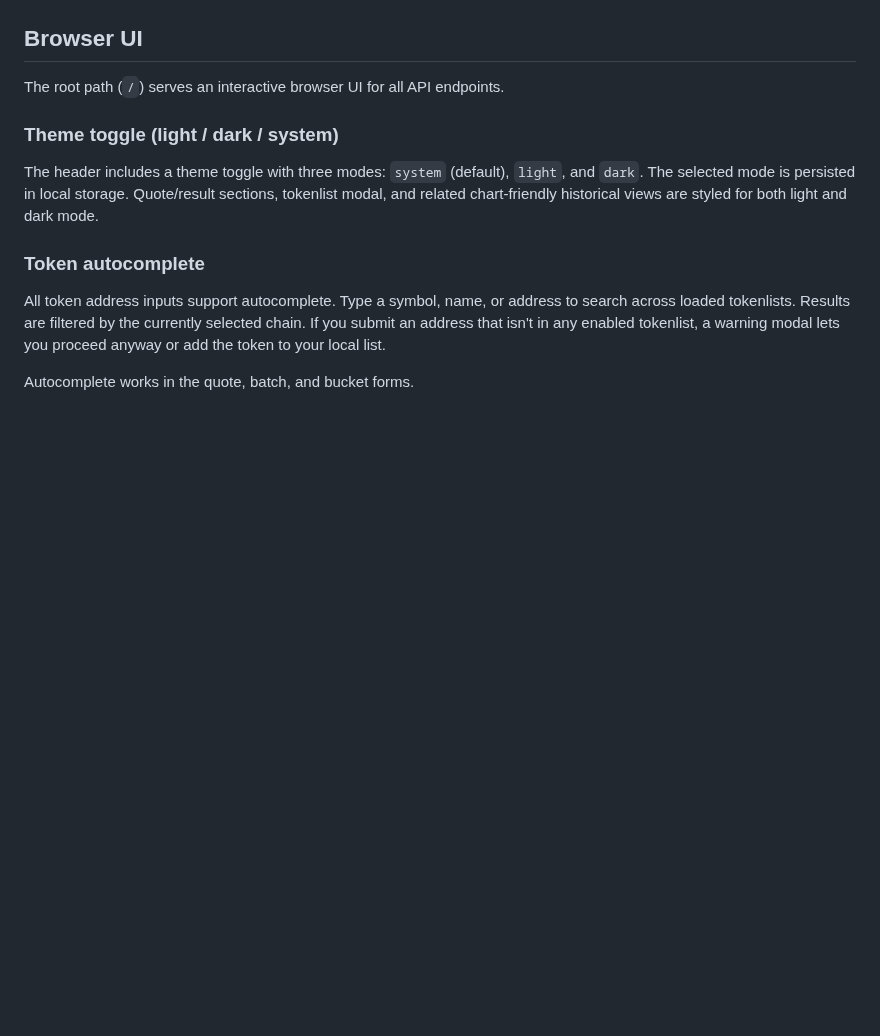
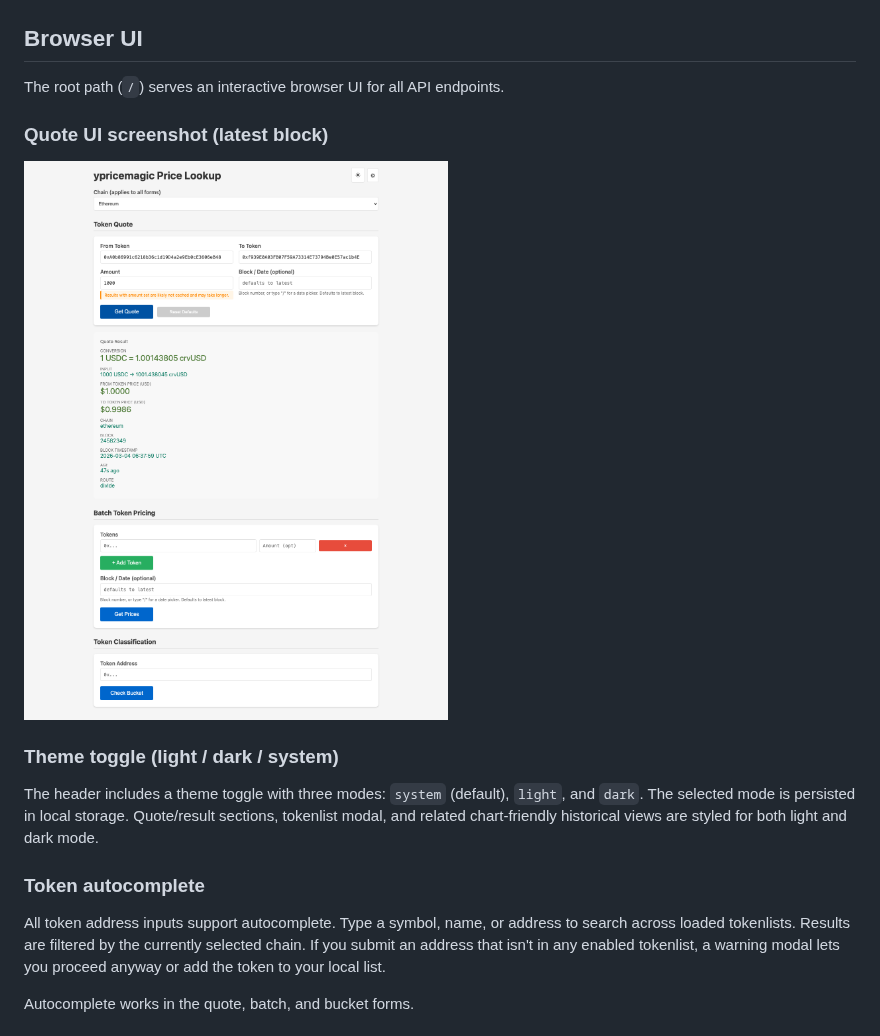
Before and after one commit to SatoshiAndKin/ypricemagic-server, a Markdown page: README.md, the part around the change. Rendered like a GitHub page; pictures changed too: docs/readme-quote-latest-block.png (added); blank space fills up the shorter version.

Commit message:
docs: add latest-block quote screenshot to README

```diff
--- a/README.md
+++ b/README.md
@@ -262,6 +262,10 @@ Per-chain health check (externally reached as `GET /<chain>/health`, for example
 
 The root path (`/`) serves an interactive browser UI for all API endpoints.
 
+### Quote UI screenshot (latest block)
+
+![Latest-block USDC→crvUSD quote result with price age in seconds](docs/readme-quote-latest-block.png)
+
 ### Theme toggle (light / dark / system)
 
 The header includes a theme toggle with three modes: `system` (default), `light`, and `dark`. The selected mode is persisted in local storage. Quote/result sections, tokenlist modal, and related chart-friendly historical views are styled for both light and dark mode.
```
